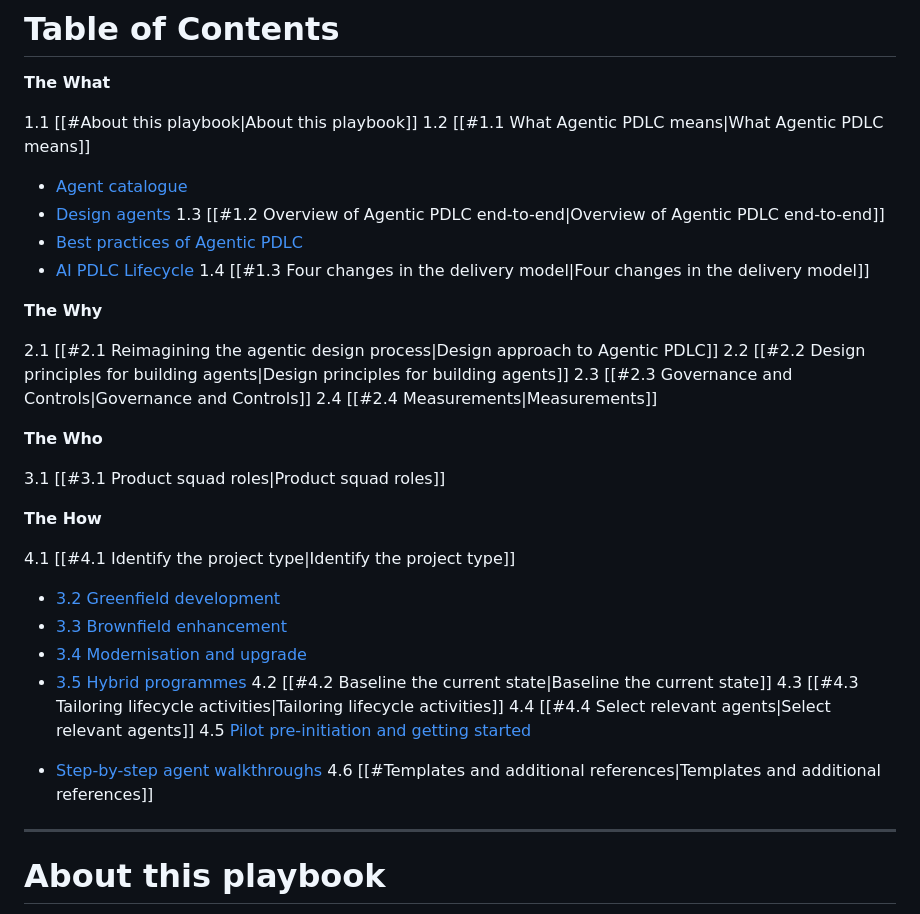
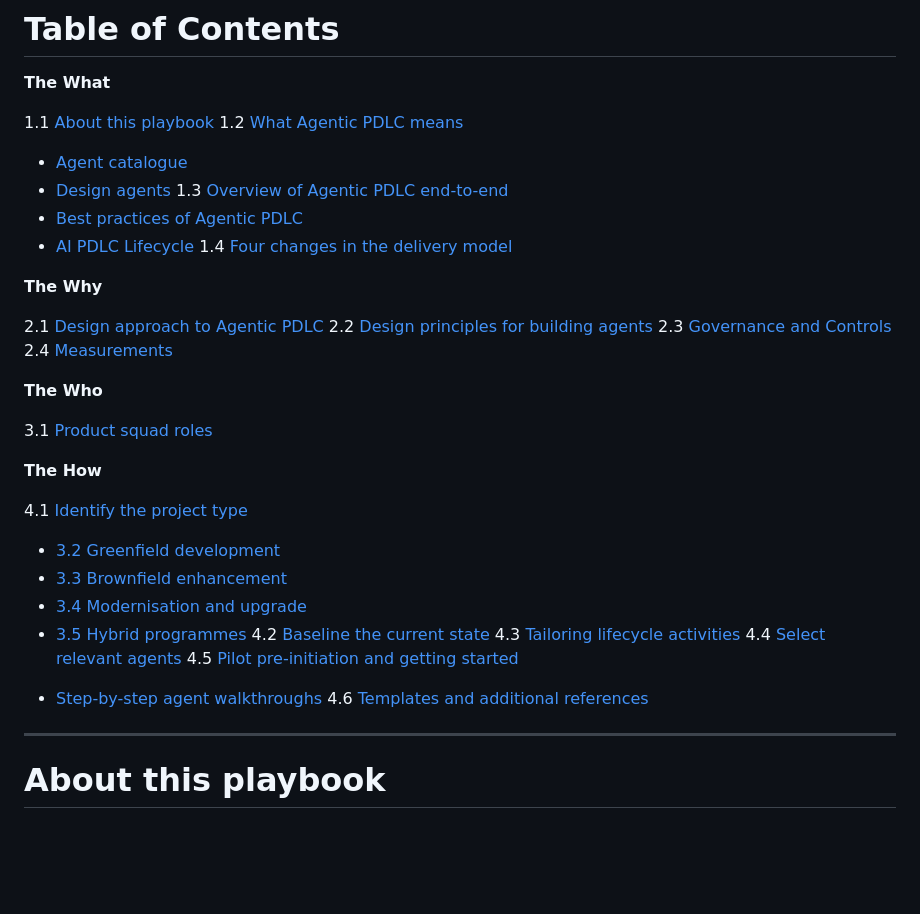
Before and after one commit to yuki-goay/scbx-playbook, a Markdown page: playbook md/SCBx_Agentic_PDLC_Playbook.md, the part around the change. Rendered like a GitHub page; blank space fills up the shorter version.

Commit message:
Switch ToC to GFM anchor links for GitHub/SharePoint compatibility
Co-Authored-By: Claude Sonnet 4.6 <noreply@anthropic.com>

```diff
--- a/playbook md/SCBx_Agentic_PDLC_Playbook.md
+++ b/playbook md/SCBx_Agentic_PDLC_Playbook.md
@@ -7,39 +7,39 @@
 
 **The What**
 
-1.1 [[#About this playbook|About this playbook]]
-1.2 [[#1.1 What Agentic PDLC means|What Agentic PDLC means]]
+1.1 [About this playbook](#about-this-playbook)
+1.2 [What Agentic PDLC means](#11-what-agentic-pdlc-means)
 * [Agent catalogue](agent-catalogue.md)
 * [Design agents](../pages/design-agents.md)
-1.3 [[#1.2 Overview of Agentic PDLC end-to-end|Overview of Agentic PDLC end-to-end]]
+1.3 [Overview of Agentic PDLC end-to-end](#12-overview-of-agentic-pdlc-end-to-end)
 *  [Best practices of Agentic PDLC](../pages/appendix-b-best-practices.md)
 * [AI PDLC Lifecycle](ai-pdlc-lifecycle.md)
-1.4 [[#1.3 Four changes in the delivery model|Four changes in the delivery model]]
+1.4 [Four changes in the delivery model](#13-four-changes-in-the-delivery-model)
 
 **The Why**
 
-2.1 [[#2.1 Reimagining the agentic design process|Design approach to Agentic PDLC]]
-2.2 [[#2.2 Design principles for building agents|Design principles for building agents]]
-2.3 [[#2.3 Governance and Controls|Governance and Controls]]
-2.4 [[#2.4 Measurements|Measurements]]
+2.1 [Design approach to Agentic PDLC](#21-reimagining-the-agentic-design-process)
+2.2 [Design principles for building agents](#22-design-principles-for-building-agents)
+2.3 [Governance and Controls](#23-governance-and-controls)
+2.4 [Measurements](#24-measurements)
 
 **The Who**
 
-3.1 [[#3.1 Product squad roles|Product squad roles]]
+3.1 [Product squad roles](#31-product-squad-roles)
 
 **The How**
 
-4.1 [[#4.1 Identify the project type|Identify the project type]]
+4.1 [Identify the project type](#41-identify-the-project-type)
 * [3.2 Greenfield development](../pages/3-2-greenfield-development.md)
 * [3.3 Brownfield enhancement](../pages/3-3-brownfield-enhancement.md)
 * [3.4 Modernisation and upgrade](../pages/3-4-modernisation-and-upgrade.md)
 * [3.5 Hybrid programmes](../pages/3-5-hybrid-programmes.md)
-4.2 [[#4.2 Baseline the current state|Baseline the current state]]
-4.3 [[#4.3 Tailoring lifecycle activities|Tailoring lifecycle activities]]
-4.4 [[#4.4 Select relevant agents|Select relevant agents]]
+4.2 [Baseline the current state](#42-baseline-the-current-state)
+4.3 [Tailoring lifecycle activities](#43-tailoring-lifecycle-activities)
+4.4 [Select relevant agents](#44-select-relevant-agents)
 4.5 [Pilot pre-initiation and getting started](../pages/4-1-pilot-pre-initialisation.md)
 - [Step-by-step agent walkthroughs](../pages/4-2-to-4-10-agent-walkthroughs.md)
-4.6 [[#Templates and additional references|Templates and additional references]]
+4.6 [Templates and additional references](#templates-and-additional-references)
 
 
 ---
```
